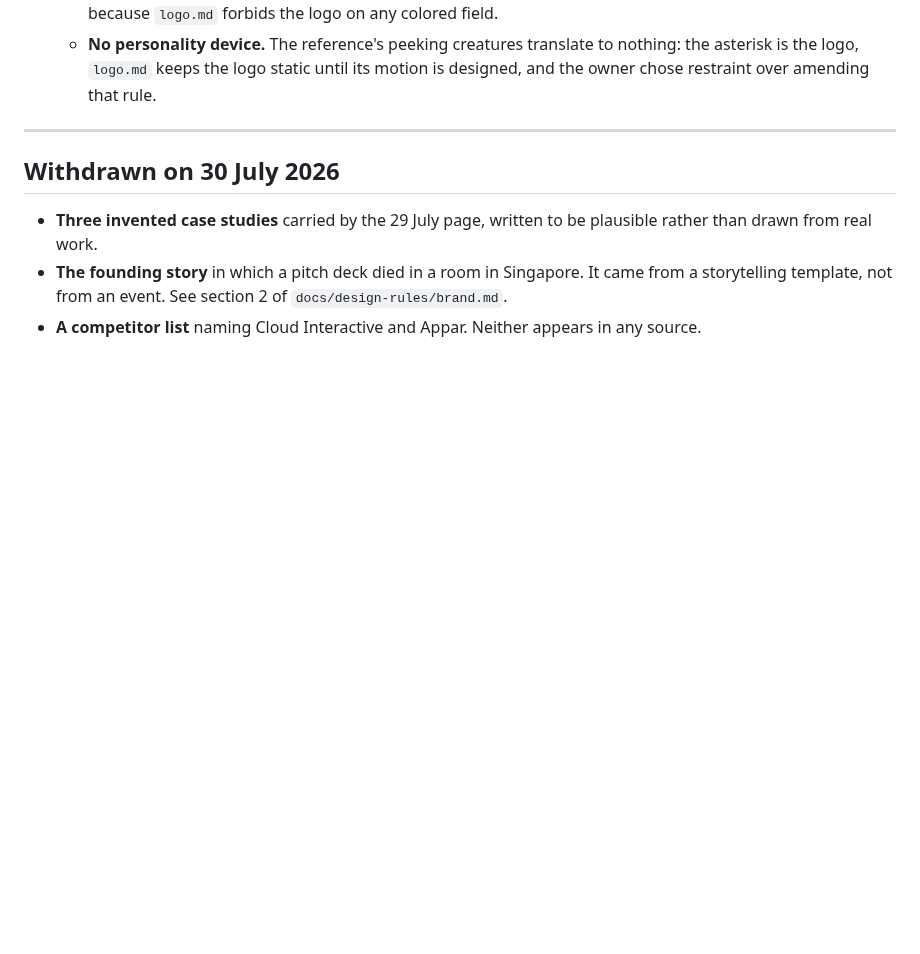
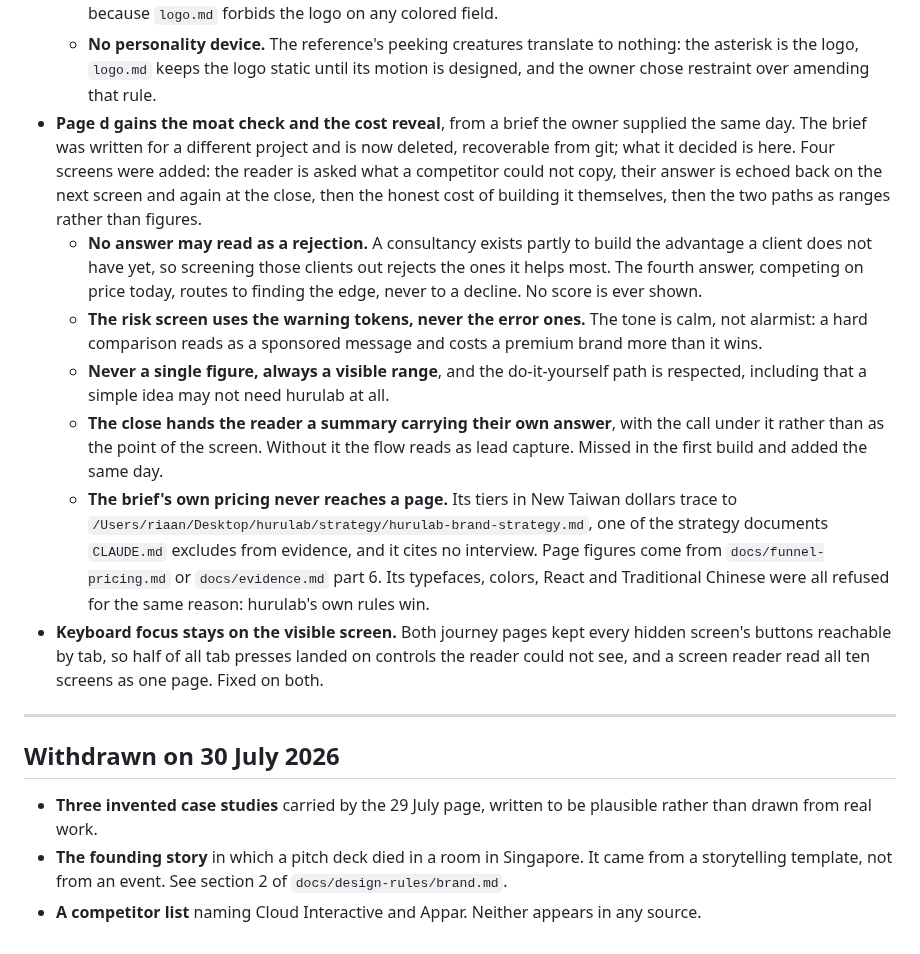
Before and after one commit to RiaanMOHA/hurulab, a Markdown page: docs/decisions.md, the part around the change. GitHub-like rendering; blank space fills up the shorter version.

Commit message:
docs(decisions): the moat and cost rulings recorded, the brief retired

```diff
--- a/docs/decisions.md
+++ b/docs/decisions.md
@@ -341,6 +341,32 @@ free call, then a paid discovery scoped by the week. The record is `docs/evidenc
   - **No personality device.** The reference's peeking creatures translate to nothing: the
     asterisk is the logo, `logo.md` keeps the logo static until its motion is designed, and
     the owner chose restraint over amending that rule.
+- **Page d gains the moat check and the cost reveal**, from a brief the owner supplied the
+  same day. The brief was written for a different project and is now deleted, recoverable
+  from git; what it decided is here. Four screens were added: the reader is asked what a
+  competitor could not copy, their answer is echoed back on the next screen and again at the
+  close, then the honest cost of building it themselves, then the two paths as ranges rather
+  than figures.
+  - **No answer may read as a rejection.** A consultancy exists partly to build the advantage
+    a client does not have yet, so screening those clients out rejects the ones it helps
+    most. The fourth answer, competing on price today, routes to finding the edge, never to
+    a decline. No score is ever shown.
+  - **The risk screen uses the warning tokens, never the error ones.** The tone is calm, not
+    alarmist: a hard comparison reads as a sponsored message and costs a premium brand more
+    than it wins.
+  - **Never a single figure, always a visible range**, and the do-it-yourself path is
+    respected, including that a simple idea may not need hurulab at all.
+  - **The close hands the reader a summary carrying their own answer**, with the call under
+    it rather than as the point of the screen. Without it the flow reads as lead capture.
+    Missed in the first build and added the same day.
+  - **The brief's own pricing never reaches a page.** Its tiers in New Taiwan dollars trace to
+    `/Users/riaan/Desktop/hurulab/strategy/hurulab-brand-strategy.md`, one of the strategy
+    documents `CLAUDE.md` excludes from evidence, and it cites no interview. Page figures come
+    from `docs/funnel-pricing.md` or `docs/evidence.md` part 6. Its typefaces, colors, React
+    and Traditional Chinese were all refused for the same reason: hurulab's own rules win.
+- **Keyboard focus stays on the visible screen.** Both journey pages kept every hidden
+  screen's buttons reachable by tab, so half of all tab presses landed on controls the reader
+  could not see, and a screen reader read all ten screens as one page. Fixed on both.
 
 ---
 
```
